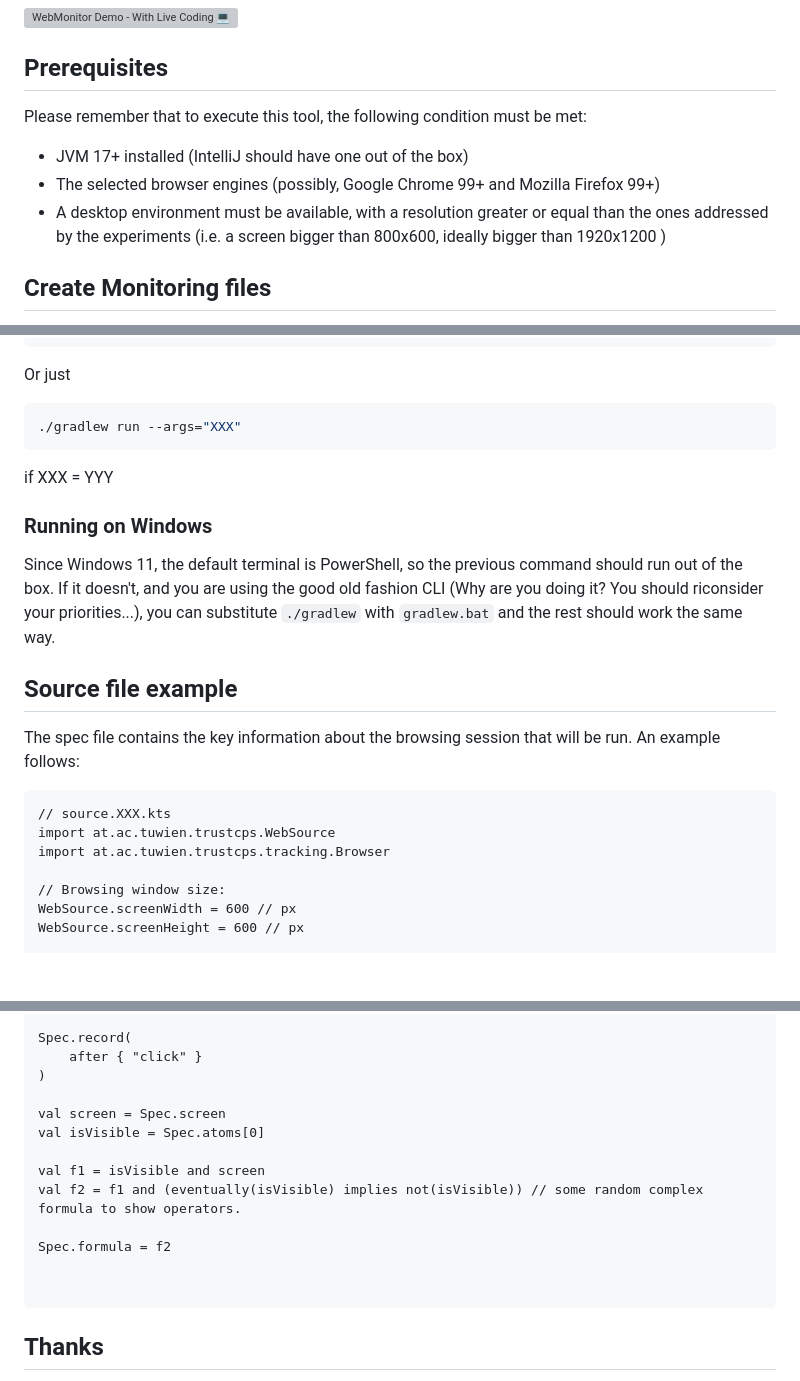
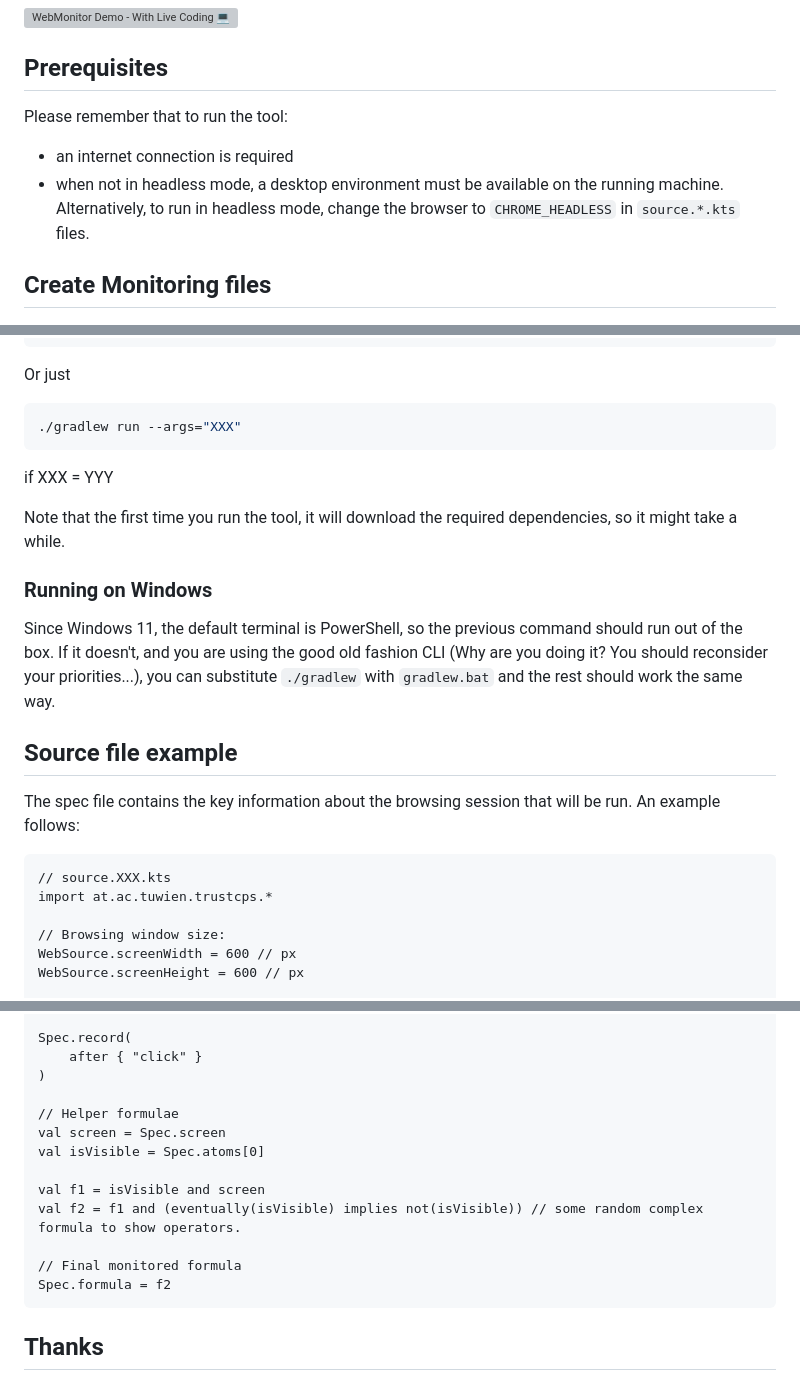
Before and after one commit to ennioVisco/webmonitor, a Markdown page: README.md, 3 parts joined by grey strips. GitHub-like rendering; blank space fills up the shorter version; grey boxes are pictures that could not be loaded.

````diff
--- a/README.md
+++ b/README.md
@@ -6,12 +6,11 @@
 
 ## Prerequisites
 
-Please remember that to execute this tool, the following condition must be met:
+Please remember that to run the tool:
 
-- JVM 17+ installed (IntelliJ should have one out of the box)
-- The selected browser engines (possibly, Google Chrome 99+ and Mozilla Firefox 99+)
-- A desktop environment must be available, with a resolution greater or equal than the ones addressed by the
-  experiments (i.e. a screen bigger than 800x600, ideally bigger than 1920x1200 )
+- an internet connection is required
+- when not in headless mode, a desktop environment must be available on the running machine.
+  Alternatively, to run in headless mode, change the browser to `CHROME_HEADLESS` in `source.*.kts` files.
 
 ## Create Monitoring files
 
@@ -33,10 +32,12 @@ Or just
 
 if XXX = YYY
 
+Note that the first time you run the tool, it will download the required dependencies, so it might take a while.
+
 ### Running on Windows
 
 Since Windows 11, the default terminal is PowerShell, so the previous command should run out of the box. If it doesn't,
-and you are using the good old fashion CLI (Why are you doing it? You should riconsider your priorities...), you can
+and you are using the good old fashion CLI (Why are you doing it? You should reconsider your priorities...), you can
 substitute `./gradlew` with `gradlew.bat` and the rest should work the same way.
 
 ## Source file example
@@ -45,8 +46,7 @@ The spec file contains the key information about the browsing session that will
 
 ```kts
 // source.XXX.kts
-import at.ac.tuwien.trustcps.WebSource
-import at.ac.tuwien.trustcps.tracking.Browser
+import at.ac.tuwien.trustcps.*
 
 // Browsing window size:
 WebSource.screenWidth = 600 // px
@@ -82,15 +82,15 @@ Spec.record(
     after { "click" }
 )
 
+// Helper formulae
 val screen = Spec.screen
 val isVisible = Spec.atoms[0]
 
 val f1 = isVisible and screen
 val f2 = f1 and (eventually(isVisible) implies not(isVisible)) // some random complex formula to show operators.
 
+// Final monitored formula
 Spec.formula = f2
-
-
 ```
 
 ## Thanks
````
